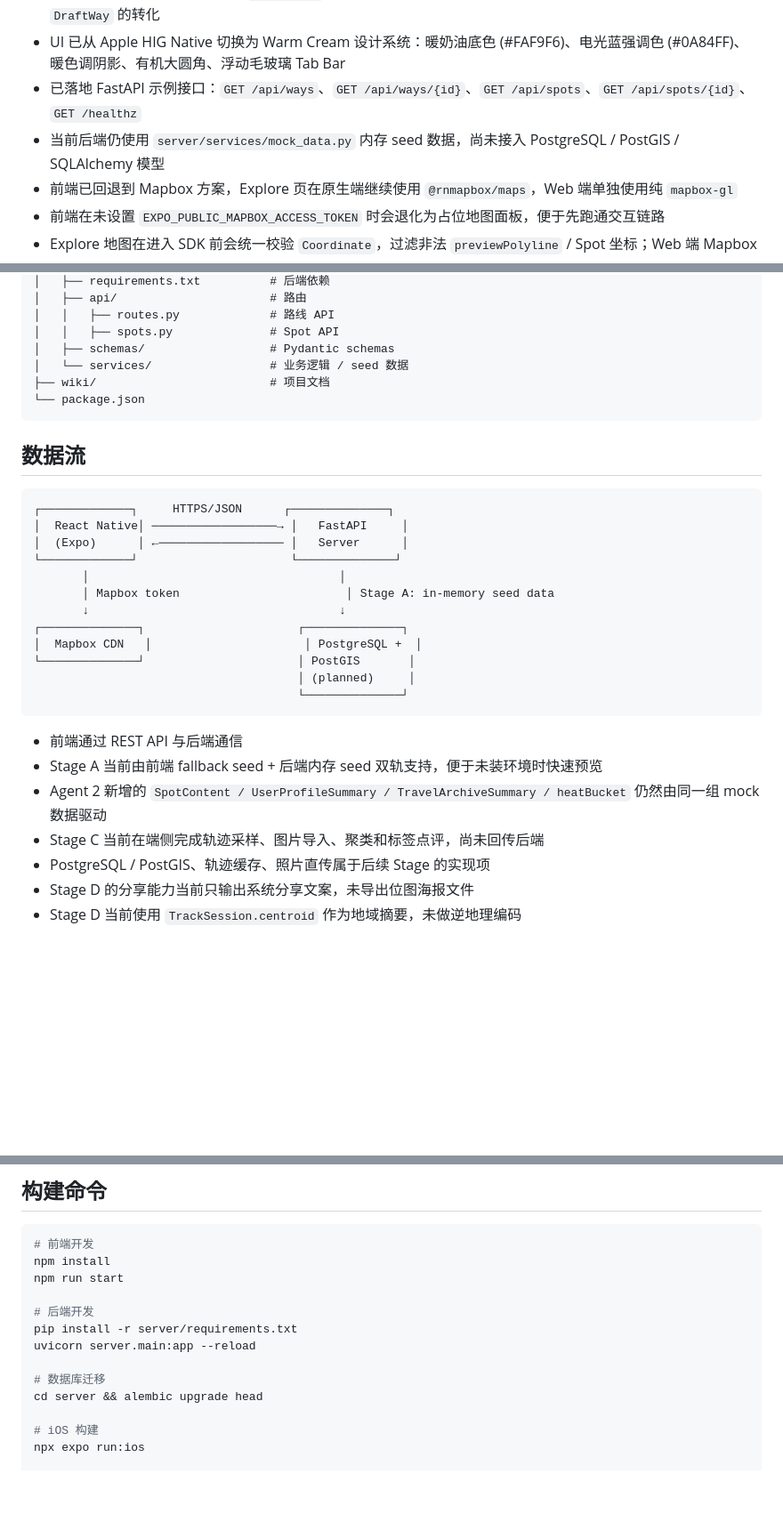
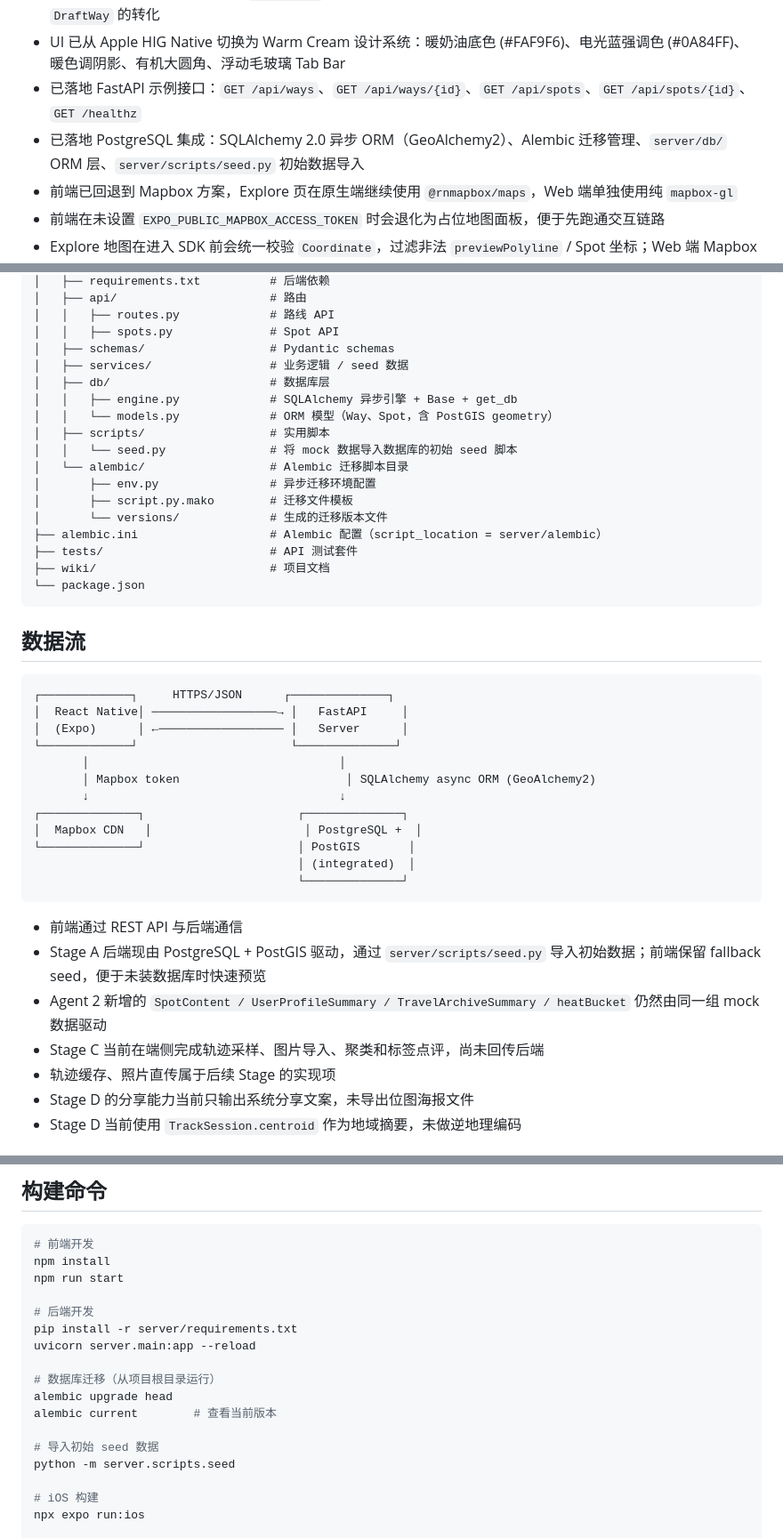
Before and after one commit to JamesLuo-tech/Ways, a Markdown page: wiki/02-system-architecture.md, 3 parts joined by grey strips. Shown at 89% size. Rendered like a GitHub page; blank space fills up the shorter version.

Commit message:
docs: update architecture wiki to reflect PostgreSQL integration

````diff
--- a/wiki/02-system-architecture.md
+++ b/wiki/02-system-architecture.md
@@ -25,7 +25,7 @@
 - 已落地 Agent 2 Explore 改版：`heatBucket` 路线筛选、Spot 内容抽屉、轻量博主主页预览、内容到 Wishlist / `DraftWay` 的转化
 - UI 已从 Apple HIG Native 切换为 Warm Cream 设计系统：暖奶油底色 (#FAF9F6)、电光蓝强调色 (#0A84FF)、暖色调阴影、有机大圆角、浮动毛玻璃 Tab Bar
 - 已落地 FastAPI 示例接口：`GET /api/ways`、`GET /api/ways/{id}`、`GET /api/spots`、`GET /api/spots/{id}`、`GET /healthz`
-- 当前后端仍使用 `server/services/mock_data.py` 内存 seed 数据，尚未接入 PostgreSQL / PostGIS / SQLAlchemy 模型
+- 已落地 PostgreSQL 集成：SQLAlchemy 2.0 异步 ORM（GeoAlchemy2）、Alembic 迁移管理、`server/db/` ORM 层、`server/scripts/seed.py` 初始数据导入
 - 前端已回退到 Mapbox 方案，Explore 页在原生端继续使用 `@rnmapbox/maps`，Web 端单独使用纯 `mapbox-gl`
 - 前端在未设置 `EXPO_PUBLIC_MAPBOX_ACCESS_TOKEN` 时会退化为占位地图面板，便于先跑通交互链路
 - Explore 地图在进入 SDK 前会统一校验 `Coordinate`，过滤非法 `previewPolyline` / Spot 坐标；Web 端 Mapbox 瓦片、session、events 等短暂资源请求失败不再作为致命加载失败处理
@@ -71,7 +71,18 @@ ways/
 │   │   ├── routes.py             # 路线 API
 │   │   ├── spots.py              # Spot API
 │   ├── schemas/                  # Pydantic schemas
-│   └── services/                 # 业务逻辑 / seed 数据
+│   ├── services/                 # 业务逻辑 / seed 数据
+│   ├── db/                       # 数据库层
+│   │   ├── engine.py             # SQLAlchemy 异步引擎 + Base + get_db
+│   │   └── models.py             # ORM 模型（Way、Spot，含 PostGIS geometry）
+│   ├── scripts/                  # 实用脚本
+│   │   └── seed.py               # 将 mock 数据导入数据库的初始 seed 脚本
+│   └── alembic/                  # Alembic 迁移脚本目录
+│       ├── env.py                # 异步迁移环境配置
+│       ├── script.py.mako        # 迁移文件模板
+│       └── versions/             # 生成的迁移版本文件
+├── alembic.ini                   # Alembic 配置（script_location = server/alembic）
+├── tests/                        # API 测试套件
 ├── wiki/                         # 项目文档
 └── package.json
 ```
@@ -84,20 +95,20 @@ ways/
 │  (Expo)      │ ←────────────────── │   Server      │
 └─────────────┘                      └──────────────┘
        │                                    │
-       │ Mapbox token                        │ Stage A: in-memory seed data
+       │ Mapbox token                        │ SQLAlchemy async ORM (GeoAlchemy2)
        ↓                                    ↓
 ┌──────────────┐                      ┌──────────────┐
 │  Mapbox CDN   │                      │ PostgreSQL +  │
 └──────────────┘                      │ PostGIS       │
-                                      │ (planned)     │
+                                      │ (integrated)  │
                                       └──────────────┘
 ```
 
 - 前端通过 REST API 与后端通信
-- Stage A 当前由前端 fallback seed + 后端内存 seed 双轨支持，便于未装环境时快速预览
+- Stage A 后端现由 PostgreSQL + PostGIS 驱动，通过 `server/scripts/seed.py` 导入初始数据；前端保留 fallback seed，便于未装数据库时快速预览
 - Agent 2 新增的 `SpotContent / UserProfileSummary / TravelArchiveSummary / heatBucket` 仍然由同一组 mock 数据驱动
 - Stage C 当前在端侧完成轨迹采样、图片导入、聚类和标签点评，尚未回传后端
-- PostgreSQL / PostGIS、轨迹缓存、照片直传属于后续 Stage 的实现项
+- 轨迹缓存、照片直传属于后续 Stage 的实现项
 - Stage D 的分享能力当前只输出系统分享文案，未导出位图海报文件
 - Stage D 当前使用 `TrackSession.centroid` 作为地域摘要，未做逆地理编码
 
@@ -230,8 +241,12 @@ npm run start
 pip install -r server/requirements.txt
 uvicorn server.main:app --reload
 
-# 数据库迁移
-cd server && alembic upgrade head
+# 数据库迁移（从项目根目录运行）
+alembic upgrade head
+alembic current        # 查看当前版本
+
+# 导入初始 seed 数据
+python -m server.scripts.seed
 
 # iOS 构建
 npx expo run:ios
````
Also changed, not shown: other parts of wiki/02-system-architecture.md (+2 -2 lines).
